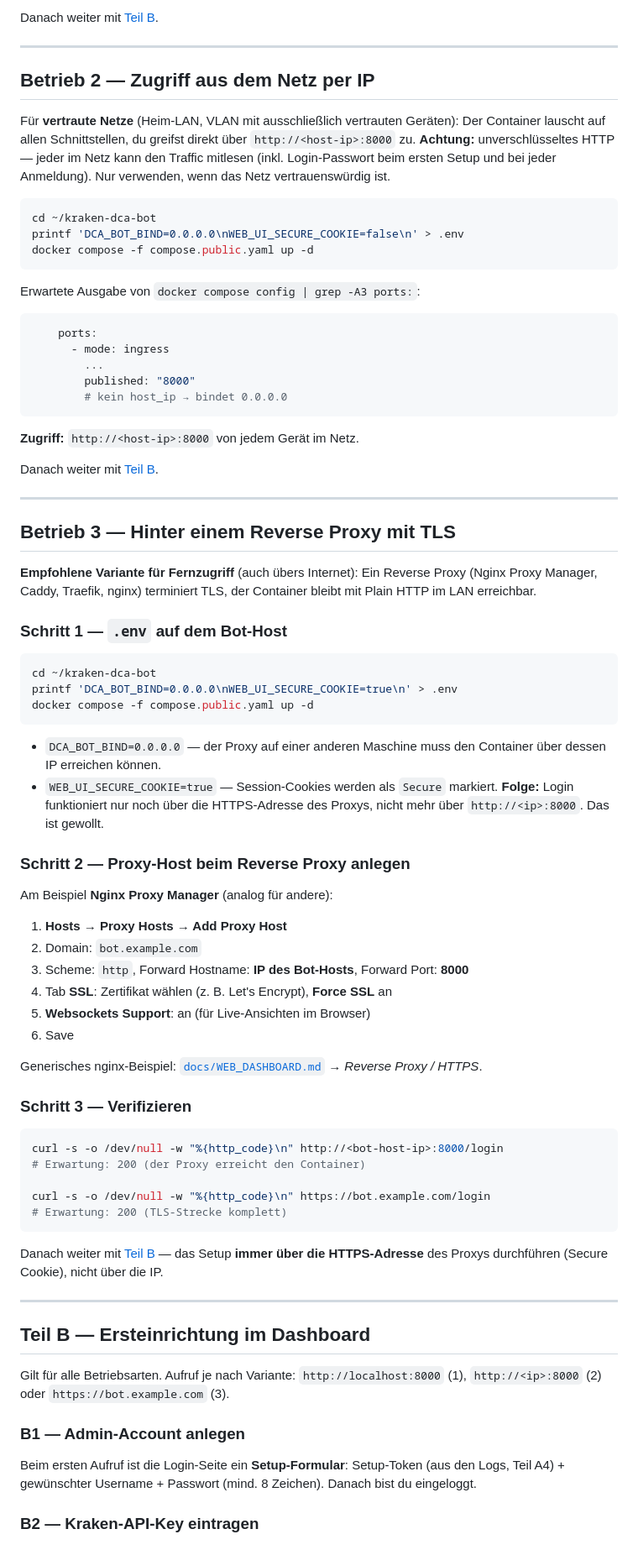
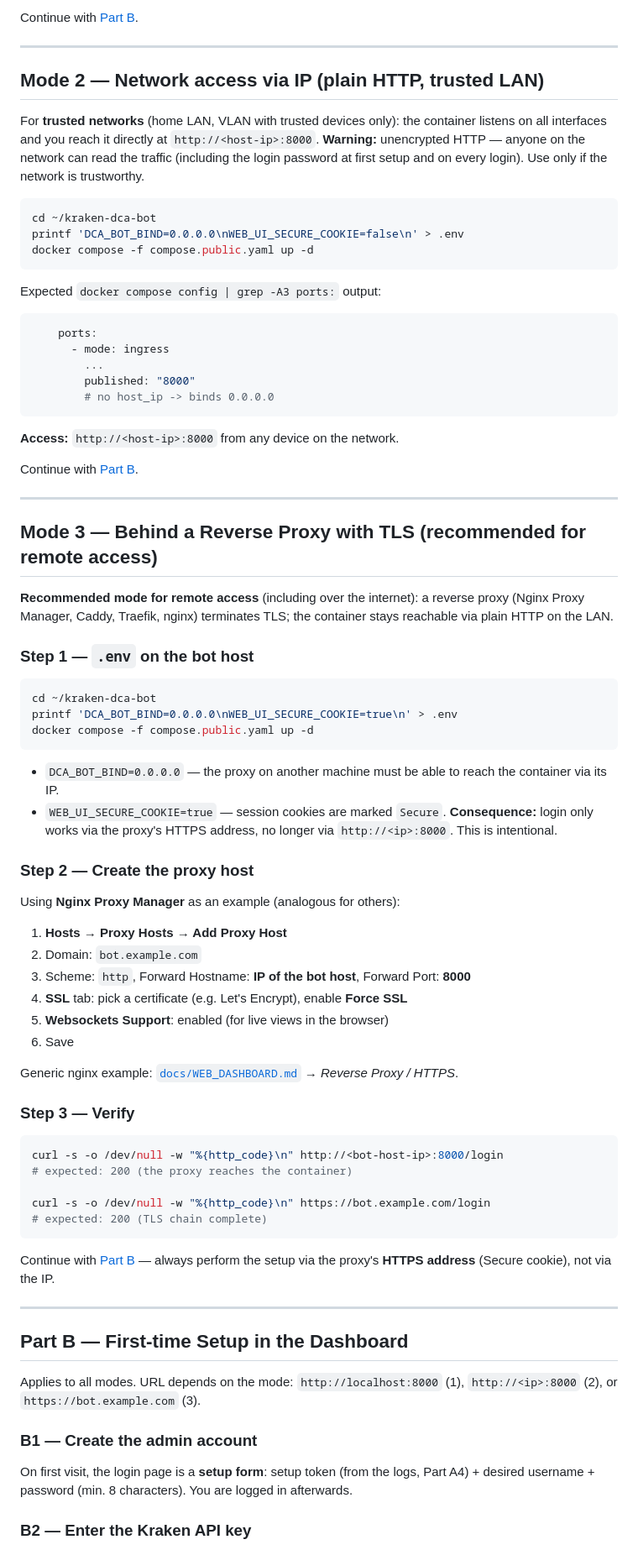
Before and after one commit to mb86231/kraken-dca-bot, a Markdown page: docs/INSTALLATION.md, the part around one of its changes. Shown at 84% size. GitHub-like rendering.

Commit message:
sync: mirror 80a46cb docs: translate INSTALLATION.md to English, add AGENTS.md language rule

````diff
--- a/docs/INSTALLATION.md
+++ b/docs/INSTALLATION.md
@@ -98,17 +98,16 @@ ssh -L 8000:127.0.0.1:8000 user@bot-host
 ```
 
-Danach weiter mit [Teil B](#teil-b--ersteinrichtung-im-dashboard).
+Continue with [Part B](#part-b--first-time-setup-in-the-dashboard).
 
 ---
 
-## Betrieb 2 — Zugriff aus dem Netz per IP
+## Mode 2 — Network access via IP (plain HTTP, trusted LAN)
 
-Für **vertraute Netze** (Heim-LAN, VLAN mit ausschließlich vertrauten
-Geräten): Der Container lauscht auf allen Schnittstellen, du greifst direkt
-über `http://<host-ip>:8000` zu. **Achtung:** unverschlüsseltes HTTP —
-jeder im Netz kann den Traffic mitlesen (inkl. Login-Passwort beim ersten
-Setup und bei jeder Anmeldung). Nur verwenden, wenn das Netz vertrauenswürdig
-ist.
+For **trusted networks** (home LAN, VLAN with trusted devices only): the
+container listens on all interfaces and you reach it directly at
+`http://<host-ip>:8000`. **Warning:** unencrypted HTTP — anyone on the
+network can read the traffic (including the login password at first setup
+and on every login). Use only if the network is trustworthy.
 
 ```bash
 cd ~/kraken-dca-bot
@@ -116,29 +115,29 @@ printf 'DCA_BOT_BIND=0.0.0.0\nWEB_UI_SECURE_COOKIE=false\n' > .env
 docker compose -f compose.public.yaml up -d
 ```
 
-Erwartete Ausgabe von `docker compose config | grep -A3 ports:`:
+Expected `docker compose config | grep -A3 ports:` output:
 
 ```yaml
     ports:
       - mode: ingress
         ...
         published: "8000"
-        # kein host_ip → bindet 0.0.0.0
+        # no host_ip -> binds 0.0.0.0
 ```
 
-**Zugriff:** `http://<host-ip>:8000` von jedem Gerät im Netz.
+**Access:** `http://<host-ip>:8000` from any device on the network.
 
-Danach weiter mit [Teil B](#teil-b--ersteinrichtung-im-dashboard).
+Continue with [Part B](#part-b--first-time-setup-in-the-dashboard).
 
 ---
 
-## Betrieb 3 — Hinter einem Reverse Proxy mit TLS
+## Mode 3 — Behind a Reverse Proxy with TLS (recommended for remote access)
 
-**Empfohlene Variante für Fernzugriff** (auch übers Internet): Ein
-Reverse Proxy (Nginx Proxy Manager, Caddy, Traefik, nginx) terminiert TLS,
-der Container bleibt mit Plain HTTP im LAN erreichbar.
+**Recommended mode for remote access** (including over the internet): a
+reverse proxy (Nginx Proxy Manager, Caddy, Traefik, nginx) terminates TLS;
+the container stays reachable via plain HTTP on the LAN.
 
-### Schritt 1 — `.env` auf dem Bot-Host
+### Step 1 — `.env` on the bot host
 
 ```bash
 cd ~/kraken-dca-bot
@@ -146,52 +145,52 @@ printf 'DCA_BOT_BIND=0.0.0.0\nWEB_UI_SECURE_COOKIE=true\n' > .env
 docker compose -f compose.public.yaml up -d
 ```
 
-- `DCA_BOT_BIND=0.0.0.0` — der Proxy auf einer anderen Maschine muss den
-  Container über dessen IP erreichen können.
-- `WEB_UI_SECURE_COOKIE=true` — Session-Cookies werden als `Secure`
-  markiert. **Folge:** Login funktioniert nur noch über die HTTPS-Adresse
-  des Proxys, nicht mehr über `http://<ip>:8000`. Das ist gewollt.
+- `DCA_BOT_BIND=0.0.0.0` — the proxy on another machine must be able to
+  reach the container via its IP.
+- `WEB_UI_SECURE_COOKIE=true` — session cookies are marked `Secure`.
+  **Consequence:** login only works via the proxy's HTTPS address, no longer
+  via `http://<ip>:8000`. This is intentional.
 
-### Schritt 2 — Proxy-Host beim Reverse Proxy anlegen
+### Step 2 — Create the proxy host
 
-Am Beispiel **Nginx Proxy Manager** (analog für andere):
+Using **Nginx Proxy Manager** as an example (analogous for others):
 
 1. **Hosts → Proxy Hosts → Add Proxy Host**
 2. Domain: `bot.example.com`
-3. Scheme: `http`, Forward Hostname: **IP des Bot-Hosts**, Forward Port: **8000**
-4. Tab **SSL**: Zertifikat wählen (z. B. Let's Encrypt), **Force SSL** an
-5. **Websockets Support**: an (für Live-Ansichten im Browser)
+3. Scheme: `http`, Forward Hostname: **IP of the bot host**, Forward Port: **8000**
+4. **SSL** tab: pick a certificate (e.g. Let's Encrypt), enable **Force SSL**
+5. **Websockets Support**: enabled (for live views in the browser)
 6. Save
 
-Generisches nginx-Beispiel: [`docs/WEB_DASHBOARD.md`](WEB_DASHBOARD.md)
+Generic nginx example: [`docs/WEB_DASHBOARD.md`](WEB_DASHBOARD.md)
 → *Reverse Proxy / HTTPS*.
 
-### Schritt 3 — Verifizieren
+### Step 3 — Verify
 
 ```bash
 curl -s -o /dev/null -w "%{http_code}\n" http://<bot-host-ip>:8000/login
-# Erwartung: 200 (der Proxy erreicht den Container)
+# expected: 200 (the proxy reaches the container)
 
 curl -s -o /dev/null -w "%{http_code}\n" https://bot.example.com/login
-# Erwartung: 200 (TLS-Strecke komplett)
+# expected: 200 (TLS chain complete)
 ```
 
-Danach weiter mit [Teil B](#teil-b--ersteinrichtung-im-dashboard) — das
-Setup **immer über die HTTPS-Adresse** des Proxys durchführen (Secure
-Cookie), nicht über die IP.
+Continue with [Part B](#part-b--first-time-setup-in-the-dashboard) — always
+perform the setup via the proxy's **HTTPS address** (Secure cookie), not via
+the IP.
 
 ---
 
-## Teil B — Ersteinrichtung im Dashboard
+## Part B — First-time Setup in the Dashboard
 
-Gilt für alle Betriebsarten. Aufruf je nach Variante: `http://localhost:8000`
-(1), `http://<ip>:8000` (2) oder `https://bot.example.com` (3).
+Applies to all modes. URL depends on the mode: `http://localhost:8000`
+(1), `http://<ip>:8000` (2), or `https://bot.example.com` (3).
 
-### B1 — Admin-Account anlegen
+### B1 — Create the admin account
 
-Beim ersten Aufruf ist die Login-Seite ein **Setup-Formular**: Setup-Token
-(aus den Logs, Teil A4) + gewünschter Username + Passwort (mind. 8 Zeichen).
-Danach bist du eingeloggt.
+On first visit, the login page is a **setup form**: setup token (from the
+logs, Part A4) + desired username + password (min. 8 characters).
+You are logged in afterwards.
 
-### B2 — Kraken-API-Key eintragen
+### B2 — Enter the Kraken API key
 
````
Also changed, not shown: other parts of docs/INSTALLATION.md (+75 -75 lines), AGENTS.md (added, +49 -0 lines).
